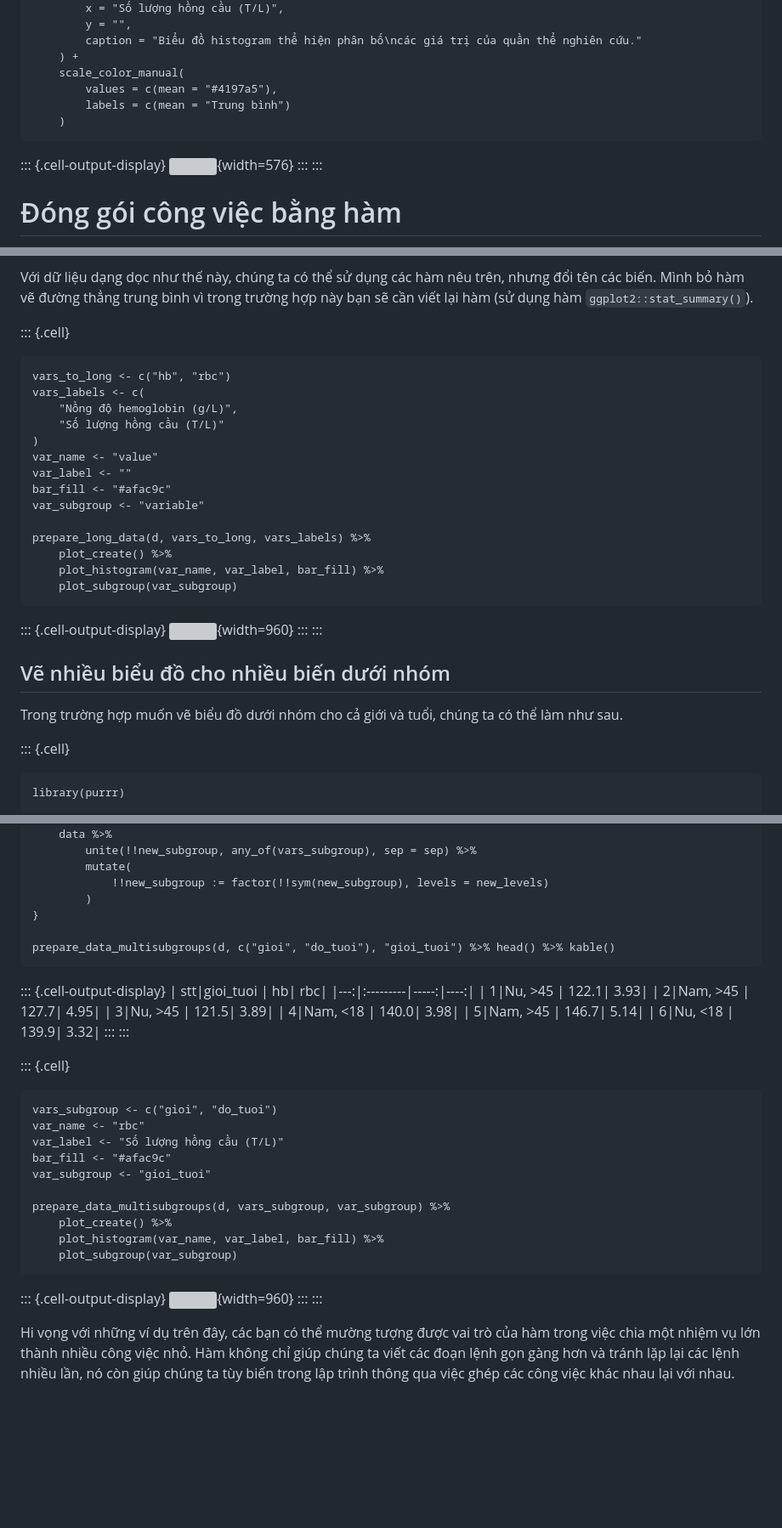
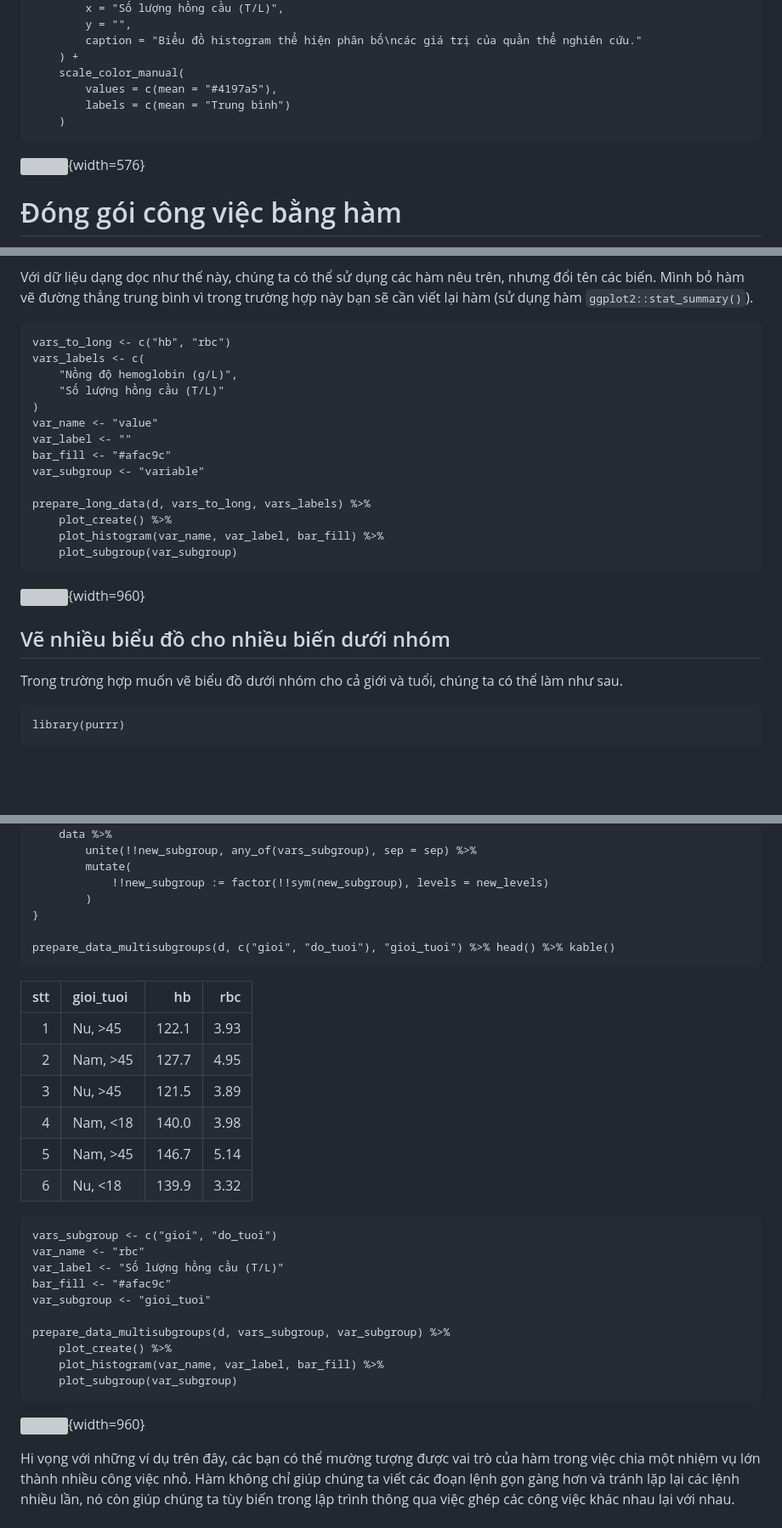
Before and after one commit to gothmania/rtutor, a Markdown page: func_ggplot.md, 3 parts joined by grey strips. Shown at 85% size. Drawn GitHub-style; blank space fills up the shorter version; grey boxes are pictures that could not be loaded.

````diff
--- a/func_ggplot.md
+++ b/func_ggplot.md
@@ -174,10 +150,7 @@ ggplot(d, aes(x = rbc)) +
     )
 ```
 
-::: {.cell-output-display}
 ![](func_ggplot_files/figure-html/unnamed-chunk-6-1.png){width=576}
-:::
-:::
 
 
 
@@ -367,8 +316,6 @@ prepare_long_data(d, c("hb", "rbc"), c("Hb", "RBC")) %>% head() %>% kable()
 
 Với dữ liệu dạng dọc như thế này, chúng ta có thể sử dụng các hàm nêu trên, nhưng đổi tên các biến. Mình bỏ hàm vẽ đường thẳng trung bình vì trong trường hợp này bạn sẽ cần viết lại hàm (sử dụng hàm `ggplot2::stat_summary()`).
 
-
-::: {.cell}
 
 ```{.r .cell-code}
 vars_to_long <- c("hb", "rbc")
@@ -387,18 +334,13 @@ prepare_long_data(d, vars_to_long, vars_labels) %>%
     plot_subgroup(var_subgroup)
 ```
 
-::: {.cell-output-display}
 ![](func_ggplot_files/figure-html/unnamed-chunk-12-1.png){width=960}
-:::
-:::
 
 
 ## Vẽ nhiều biểu đồ cho nhiều biến dưới nhóm
 
 Trong trường hợp muốn vẽ biểu đồ dưới nhóm cho cả giới và tuổi, chúng ta có thể làm như sau.
 
-
-::: {.cell}
 
 ```{.r .cell-code}
 library(purrr)
@@ -420,7 +362,6 @@ prepare_data_multisubgroups <- function(data, vars_subgroup, new_subgroup,
 prepare_data_multisubgroups(d, c("gioi", "do_tuoi"), "gioi_tuoi") %>% head() %>% kable()
 ```
 
-::: {.cell-output-display}
 | stt|gioi_tuoi |    hb|  rbc|
 |---:|:---------|-----:|----:|
 |   1|Nu, >45   | 122.1| 3.93|
@@ -429,10 +370,6 @@ prepare_data_multisubgroups(d, c("gioi", "do_tuoi"), "gioi_tuoi") %>% head() %>%
 |   4|Nam, <18  | 140.0| 3.98|
 |   5|Nam, >45  | 146.7| 5.14|
 |   6|Nu, <18   | 139.9| 3.32|
-:::
-:::
-
-::: {.cell}
 
 ```{.r .cell-code}
 vars_subgroup <- c("gioi", "do_tuoi")
@@ -447,10 +384,7 @@ prepare_data_multisubgroups(d, vars_subgroup, var_subgroup) %>%
     plot_subgroup(var_subgroup)
 ```
 
-::: {.cell-output-display}
 ![](func_ggplot_files/figure-html/unnamed-chunk-14-1.png){width=960}
-:::
-:::
 
 
 Hi vọng với những ví dụ trên đây, các bạn có thể mường tượng được vai trò của hàm trong việc chia một nhiệm vụ lớn thành nhiều công việc nhỏ. Hàm không chỉ giúp chúng ta viết các đoạn lệnh  gọn gàng hơn và tránh lặp lại các lệnh nhiều lần, nó còn giúp chúng ta tùy biến trong lập trình thông qua việc ghép các công việc khác nhau lại với nhau.
````
Also changed, not shown: other parts of func_ggplot.md (+0 -48 lines).
